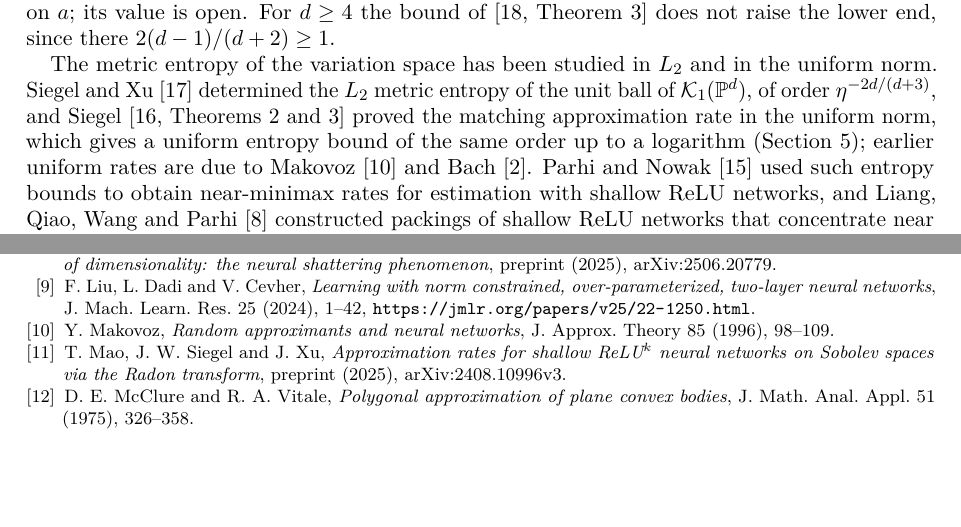
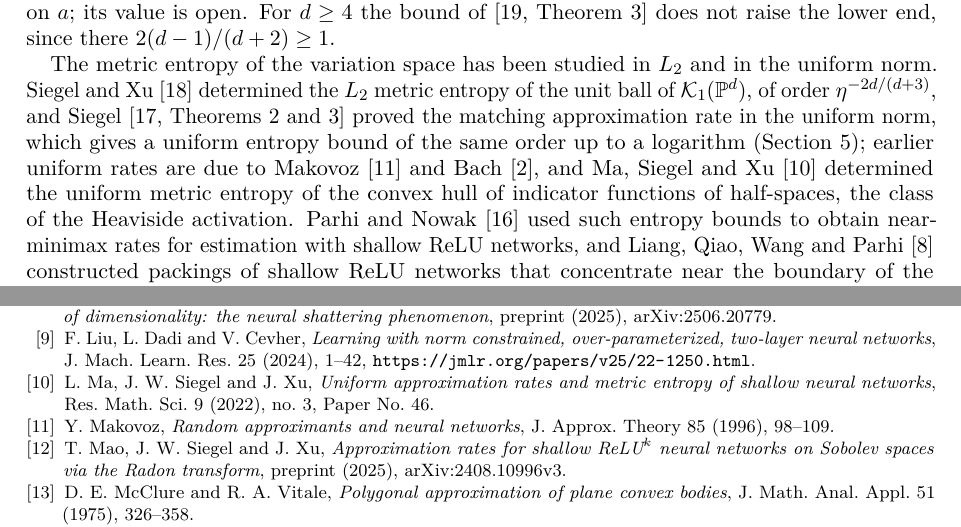
Before and after one commit to yspennstate/relu-fat-shattering-fixed-dimension, a LaTeX paper (paper/main.tex): two parts of pages 3 and 11 of 11, joined at a grey line, cut so that both start at the same text, the shorter picture padded with empty space. Compiled offline with pdfLaTeX.

Commit message:
Add reference

```diff
--- a/paper/main.tex
+++ b/paper/main.tex
@@ -91,7 +91,7 @@ For every $d\ge2$ there is $C_d$ such that for all $\beta\ge0$, $n\ge1$ and $b,B
 
 The power $2d/(d+3)$ is larger than $2(d-1)/(d+2)$. From below, Theorem~\ref{thm:main}(b) is the case $\beta=0$, and the lower bound of~\cite[Theorem~3]{VSS} applies for a suitable $\beta$. The construction of Section~\ref{sec:lower} does not transfer to $\cF_n^{\beta}$ when $\beta>0$: a neuron $\sigma(w\cdot x-\beta)$ that is not zero on $X$ has $|w|>\beta/b_x$, so fewer than $(Bb_x/\beta)^2$ neurons of a network in $\cF_n^{\beta}$ are not zero on $X$. From above, the same observation places $\cF_n^{\beta}$ inside $\cF_n$ in dimension $d+1$: replacing each row $w$ with $|w|>\beta/b_x$ by $(w,-\beta/b_x)$, each other row by $0$, and $x$ by $(x,b_x)$ multiplies $\|W\|_F$ and $b_x$ by at most $\sqrt2$. Theorem~\ref{thm:main}(a) in dimension $d+1$ then gives the bound of Proposition~\ref{prop:bias}, with $2R$ in place of $R$. The infimum of the numbers $a$ for which $\sup_{\beta\ge0}\fat_\varepsilon(\cF_n^{\beta})\le C_dR^{a}\log(2+R)$ holds for all $R$ and $n$ lies between $2(d-1)/(d+2)$ and $2d/(d+3)$, with a constant $C_d$ that may depend on $a$; its value is open. For $d\ge4$ the bound of~\cite[Theorem~3]{VSS} does not raise the lower end, since there $2(d-1)/(d+2)\ge1$.
 
-The metric entropy of the variation space has been studied in $L_2$ and in the uniform norm. Siegel and Xu~\cite{SX} determined the $L_2$ metric entropy of the unit ball of $\mathcal K_1(\cP^d)$, of order $\eta^{-2d/(d+3)}$, and Siegel~\cite[Theorems~2 and~3]{Siegel} proved the matching approximation rate in the uniform norm, which gives a uniform entropy bound of the same order up to a logarithm (Section~\ref{sec:bias}); earlier uniform rates are due to Makovoz~\cite{Makovoz} and Bach~\cite{Bach}. Parhi and Nowak~\cite{PN} used such entropy bounds to obtain near-minimax rates for estimation with shallow ReLU networks, and Liang, Qiao, Wang and Parhi~\cite{LQWP} constructed packings of shallow ReLU networks that concentrate near the boundary of the domain to prove lower bounds for flat minima.
+The metric entropy of the variation space has been studied in $L_2$ and in the uniform norm. Siegel and Xu~\cite{SX} determined the $L_2$ metric entropy of the unit ball of $\mathcal K_1(\cP^d)$, of order $\eta^{-2d/(d+3)}$, and Siegel~\cite[Theorems~2 and~3]{Siegel} proved the matching approximation rate in the uniform norm, which gives a uniform entropy bound of the same order up to a logarithm (Section~\ref{sec:bias}); earlier uniform rates are due to Makovoz~\cite{Makovoz} and Bach~\cite{Bach}, and Ma, Siegel and Xu~\cite{MaSX} determined the uniform metric entropy of the convex hull of indicator functions of half-spaces, the class of the Heaviside activation. Parhi and Nowak~\cite{PN} used such entropy bounds to obtain near-minimax rates for estimation with shallow ReLU networks, and Liang, Qiao, Wang and Parhi~\cite{LQWP} constructed packings of shallow ReLU networks that concentrate near the boundary of the domain to prove lower bounds for flat minima.
 
 \section{Preliminaries}\label{sec:prelim}
 
@@ -265,6 +265,7 @@ No data were generated. The \LaTeX{} source of the paper is available at \url{ht
 \bibitem{KS} M.~J.~Kearns and R.~E.~Schapire, \emph{Efficient distribution-free learning of probabilistic concepts}, J. Comput. System Sci. 48 (1994), 464--497.
 \bibitem{LQWP} T.~Liang, D.~Qiao, Y.-X.~Wang and R.~Parhi, \emph{Stable minima of ReLU neural networks suffer from the curse of dimensionality: the neural shattering phenomenon}, preprint (2025), arXiv:2506.20779.
 \bibitem{LDC} F.~Liu, L.~Dadi and V.~Cevher, \emph{Learning with norm constrained, over-parameterized, two-layer neural networks}, J. Mach. Learn. Res. 25 (2024), 1--42, \url{https://jmlr.org/papers/v25/22-1250.html}.
+\bibitem{MaSX} L.~Ma, J.~W.~Siegel and J.~Xu, \emph{Uniform approximation rates and metric entropy of shallow neural networks}, Res. Math. Sci. 9 (2022), no.~3, Paper No.~46.
 \bibitem{Makovoz} Y.~Makovoz, \emph{Random approximants and neural networks}, J. Approx. Theory 85 (1996), 98--109.
 \bibitem{MSX} T.~Mao, J.~W.~Siegel and J.~Xu, \emph{Approximation rates for shallow ReLU$^k$ neural networks on Sobolev spaces via the Radon transform}, preprint (2025), arXiv:2408.10996v3.
 \bibitem{MV} D.~E.~McClure and R.~A.~Vitale, \emph{Polygonal approximation of plane convex bodies}, J. Math. Anal. Appl. 51 (1975), 326--358.
```
Also changed, not shown: paper/main.pdf.
